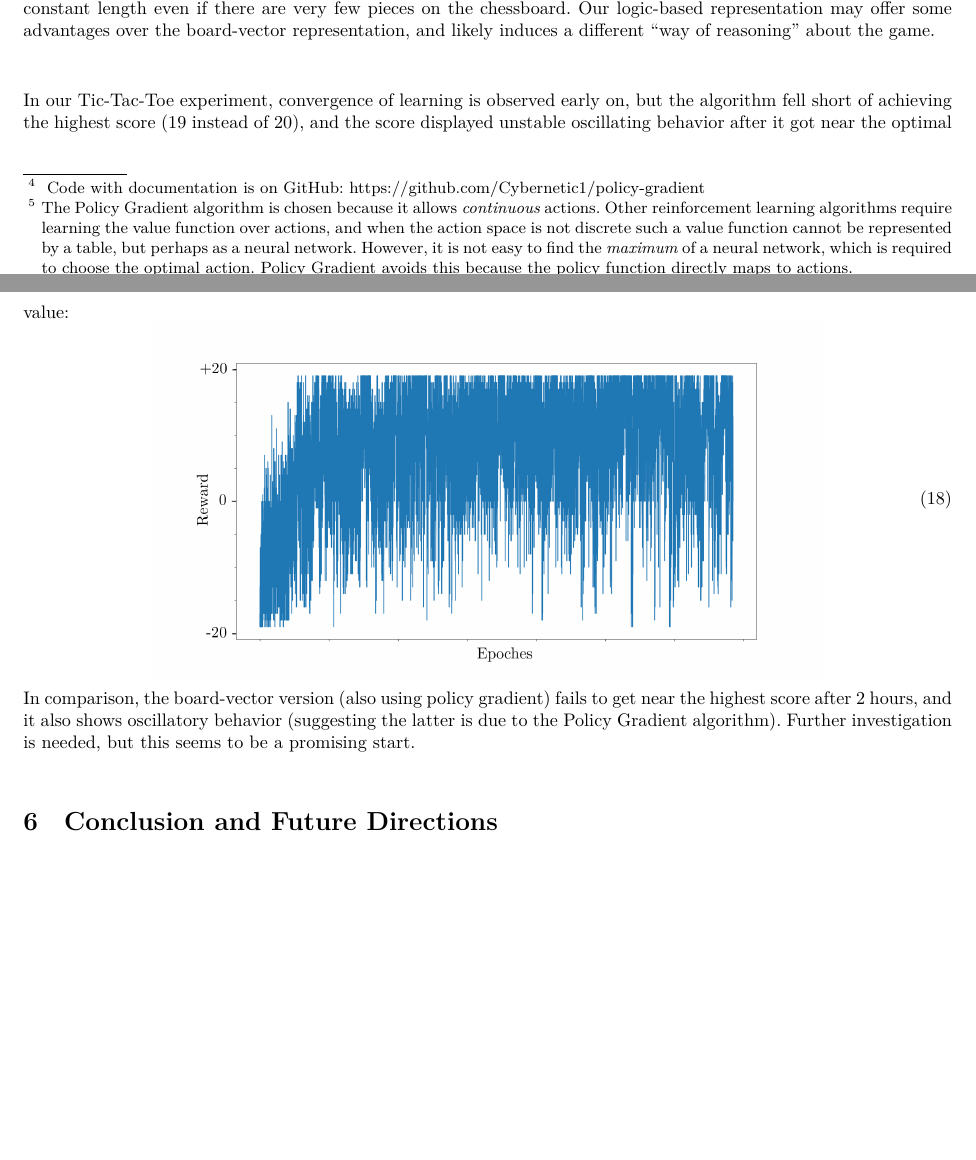
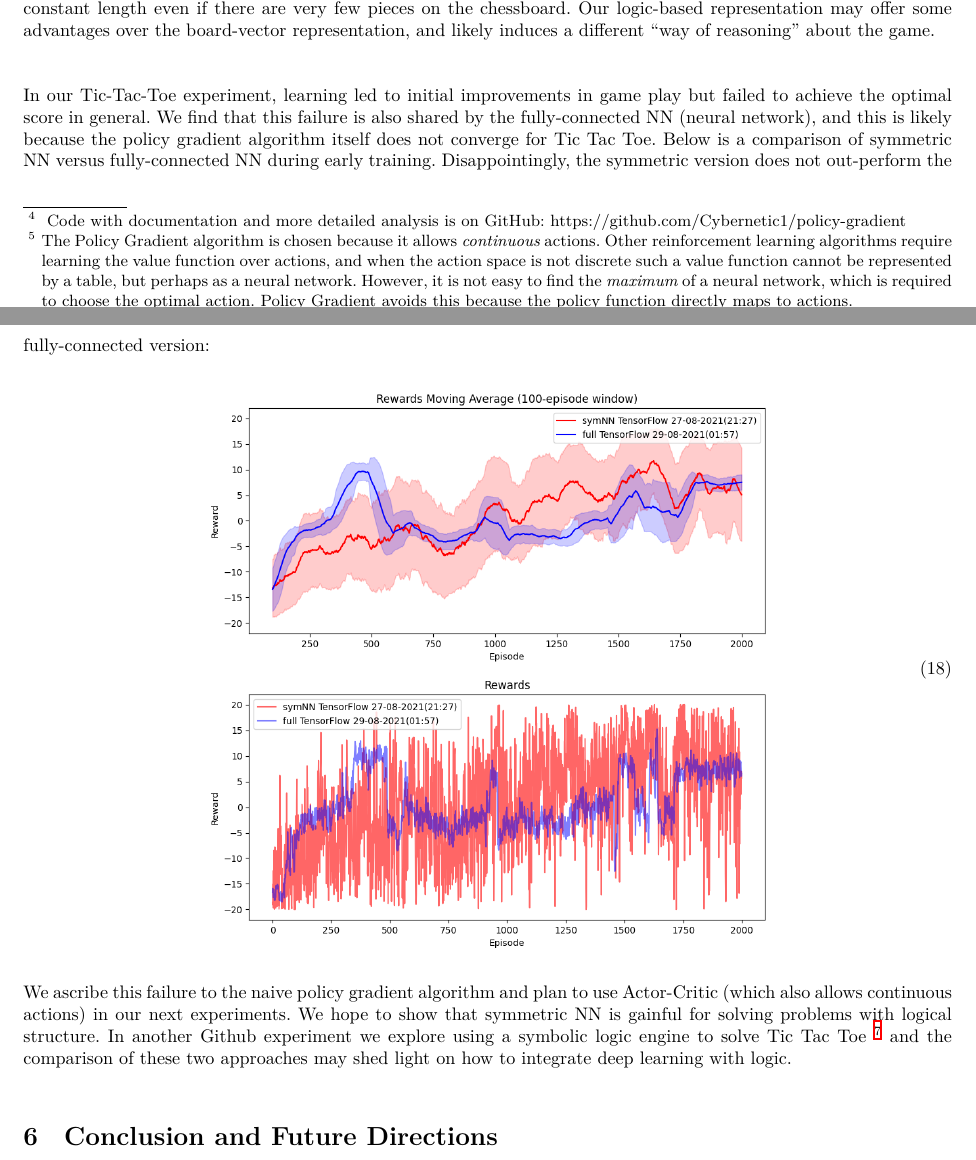
Before and after one commit to Cybernetic1/2021, a LaTeX paper (AGI-2021.tex): two parts of pages 7 and 8 of 10, joined at a grey line, cut so that both start at the same text, the shorter picture padded with empty space. The pictures show the PDF file AGI-2021.pdf that the author committed with the source.

Commit message:
AGI2021 experiment results update

```diff
--- a/AGI-2021.tex
+++ b/AGI-2021.tex
@@ -352,11 +352,11 @@ The state of the game is represented as a set of 9 propositions, where all propo
 
 In comparison, the game state of traditional RL algorithms (eg. AlphaGo \cite{Silver2016} \cite{Silver2017} \cite{Pumperla2019}) usually is represented as a ``chessboard'' vector (eg. $3 \times 3$ in Tic-Tac-Toe, $8 \times 8$ in Chess, $19 \times 19 = 361$ in Go \footnote{In AlphaGo and AlphaZero, the algorithm makes use of several auxiliary ``feature planes'' that are also chessboard vectors, to indicate which stones have ``liberty'', ``ko'', etc.}).  This state vector is the same constant length even if there are very few pieces on the chessboard.  Our logic-based representation may offer some advantages over the board-vector representation, and likely induces a different ``way of reasoning'' about the game.
 
-In our Tic-Tac-Toe experiment, convergence of learning is observed early on, but the algorithm fell short of achieving the highest score (19 instead of 20), and the score displayed unstable oscillating behavior after it got near the optimal value:
+In our Tic-Tac-Toe experiment, learning led to initial improvements in game play but failed to achieve the optimal score in general.  We find that this failure is also shared by the fully-connected NN (neural network), and this is likely because the policy gradient algorithm itself does not converge for Tic Tac Toe.  Below is a comparison of symmetric NN versus fully-connected NN during early training.  Disappointingly, the symmetric version does not out-perform the fully-connected version:
 \begin{equation}
-\vcenter{\hbox{\includegraphics[scale=0.2]{TTT2-test4-convergence.png}}}
+\vcenter{\hbox{\includegraphics[scale=0.5]{comparison.png}}}
 \end{equation}
-In comparison, the board-vector version (also using policy gradient) fails to get near the highest score after 2 hours, and it also shows oscillatory behavior (suggesting the latter is due to the Policy Gradient algorithm).  Further investigation is needed, but this seems to be a promising start.
+We ascribe this failure to the naive policy gradient algorithm and plan to use Actor-Critic (which also allows continuous actions) in our next experiments.  We hope to show that symmetric NN is gainful for solving problems with logical structure.  In another Github experiment we explore using a symbolic logic engine to solve Tic Tac Toe \footnote{ https://github.com/Cybernetic1/GIRL } and the comparison of these two approaches may shed light on how to integrate deep learning with logic.
 
 \section{Conclusion and Future Directions}
 
```
Also changed, not shown: AGI-2021-cn.pdf, AGI-2021.pdf, comparison.png (added), AGI-2021.tex (2 more changed lines).
